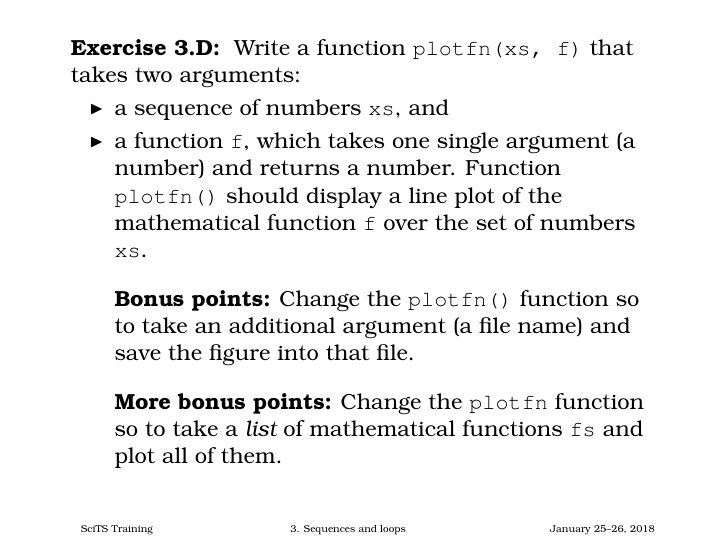
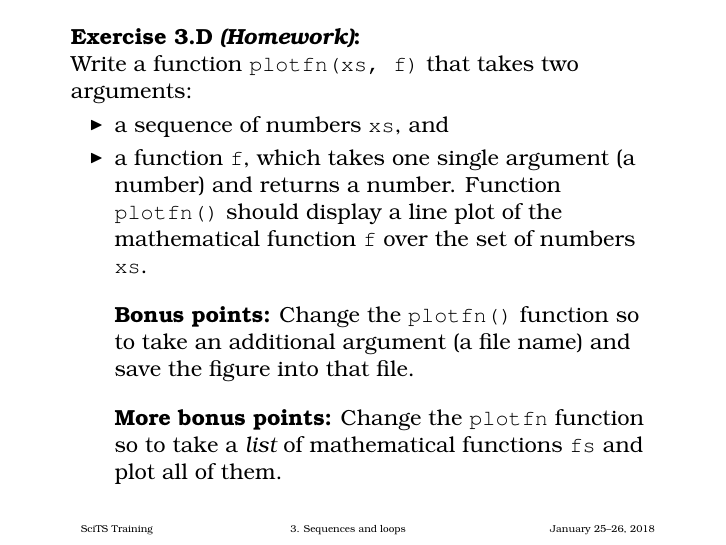
Before and after one commit to riccardomurri/python-for-science-intro, LaTeX slides (tex/03-sequences-and-loops.tex): page 36 of 50. Compiled offline with pdfLaTeX.

Commit message:
Mark exercise 3.D as "homework".

```diff
--- a/tex/03-sequences-and-loops.tex
+++ b/tex/03-sequences-and-loops.tex
@@ -595,7 +595,8 @@ fig.savefig('fig/lineplot2.pdf')
 
 
 \begin{frame}
-  \begin{exercise*}[3.D]
+  \begin{exercise*}[3.D \emph{(Homework)}]
+
     Write a function \texttt{plotfn(xs, f)} that takes two arguments:
     \begin{itemize}
     \item a sequence of numbers \texttt{xs}, and
```
